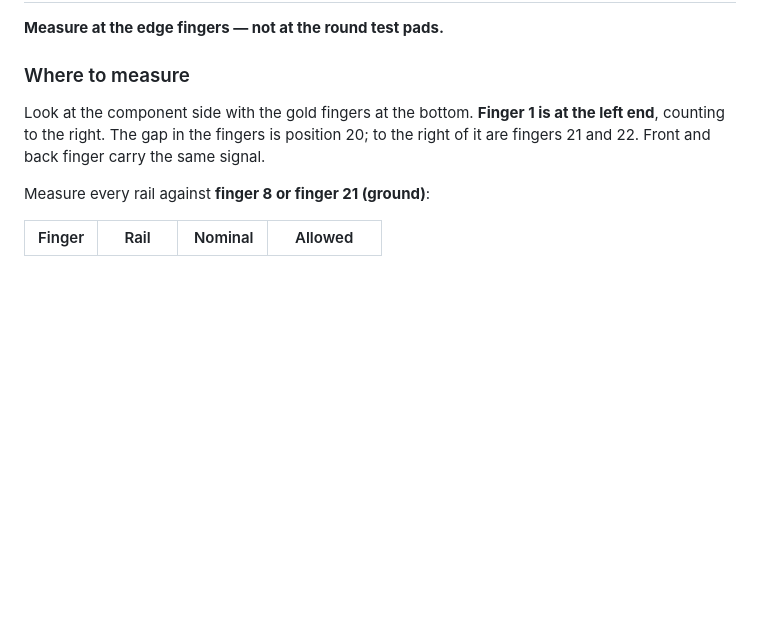
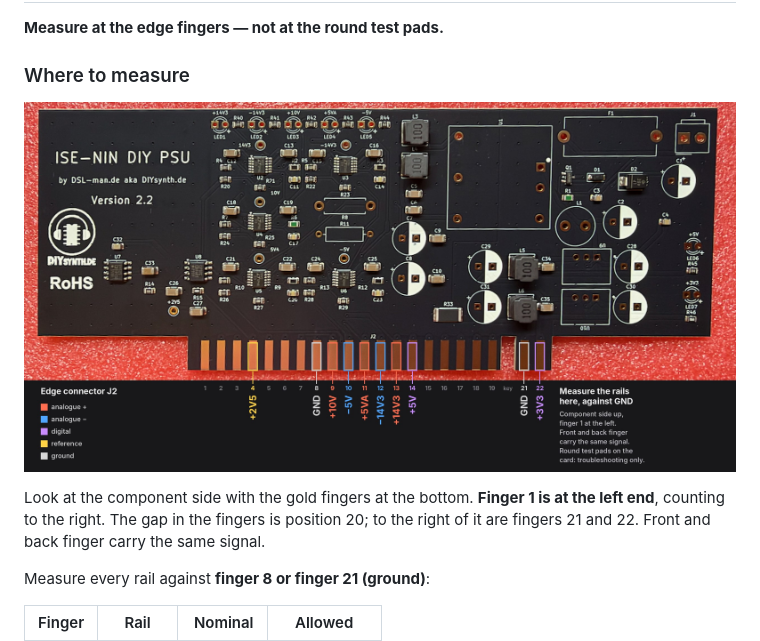
Before and after one commit to dslmande/ISE-NIN-PSU-MK2-public, a Markdown page: ASSEMBLY.md, the part around the change. GitHub-like rendering; pictures changed too: images/board-v2.2-edge-pinout.jpg (added); blank space fills up the shorter version.

```diff
--- a/ASSEMBLY.md
+++ b/ASSEMBLY.md
@@ -206,6 +206,8 @@ finger (table below). None of them may read as a short.
 
 ### Where to measure
 
+![Edge connector pinout: which finger carries which rail](images/board-v2.2-edge-pinout.jpg)
+
 Look at the component side with the gold fingers at the bottom. **Finger 1 is
 at the left end**, counting to the right. The gap in the fingers is position
 20; to the right of it are fingers 21 and 22. Front and back finger carry the
```
Also changed, not shown: README.md (+7 -0 lines), 1 other file.
